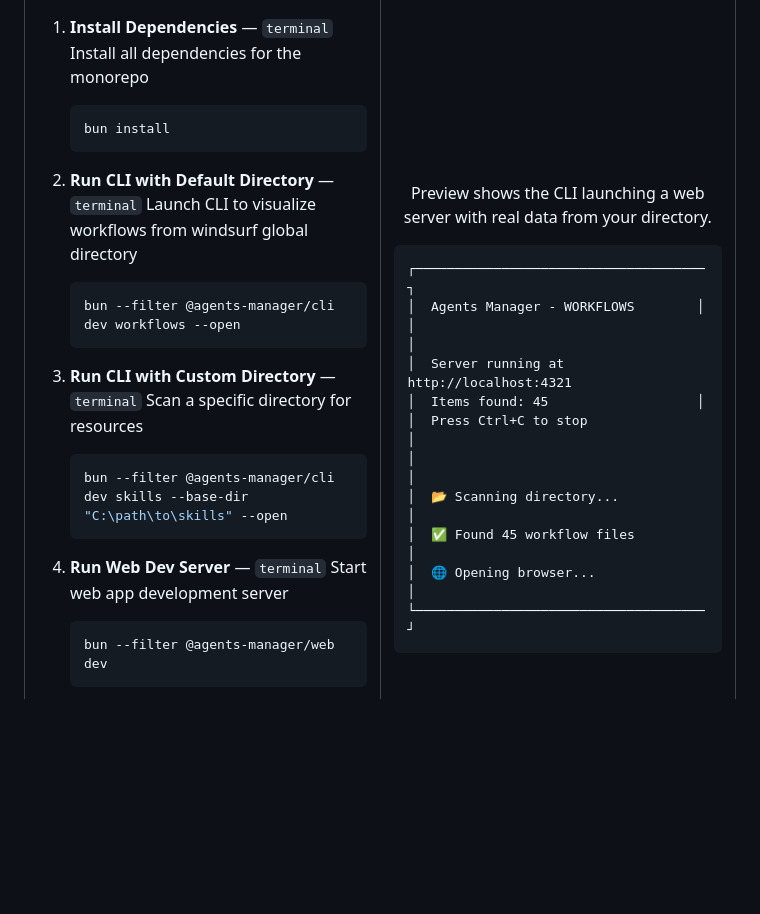
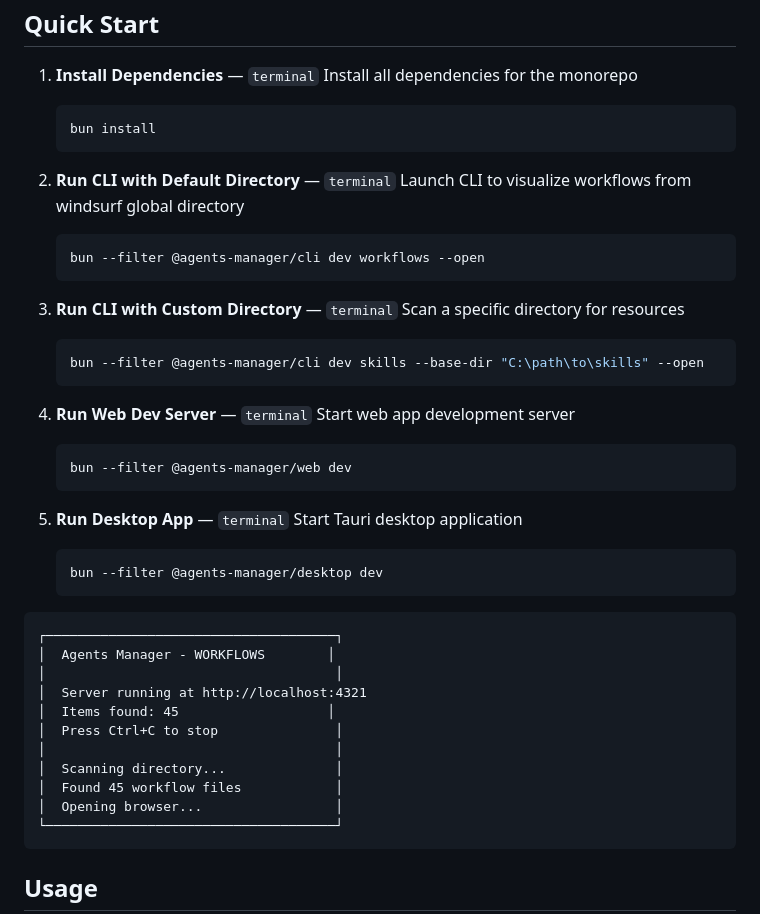
Before and after one commit to newkub/agents-manager, a Markdown page: README.md, the part around one of its changes. Rendered like a GitHub page; blank space fills up the shorter version.

Commit message:
docs: replace emoji with iconify CDN icons and convert HTML tables to markdown in README

````diff
--- a/README.md
+++ b/README.md
@@ -151,11 +147,6 @@ A monorepo application for visualizing and managing AI agent skills, workflows,
    bun --filter @agents-manager/desktop dev
    ```
 
-</td>
-<td width="50%" valign="top">
-
-<p align="center">Preview shows the CLI launching a web server with real data from your directory.</p>
-
 ```ansi
 ┌─────────────────────────────────────┐
 │  Agents Manager - WORKFLOWS        │
@@ -164,9 +155,9 @@ A monorepo application for visualizing and managing AI agent skills, workflows,
 │  Items found: 45                   │
 │  Press Ctrl+C to stop               │
 │                                     │
-│  📂 Scanning directory...           │
-│  ✅ Found 45 workflow files         │
-│  🌐 Opening browser...              │
+│  Scanning directory...              │
+│  Found 45 workflow files            │
+│  Opening browser...                 │
 └─────────────────────────────────────┘
 ```
 
````
Also changed, not shown: other parts of README.md (+64 -85 lines).
